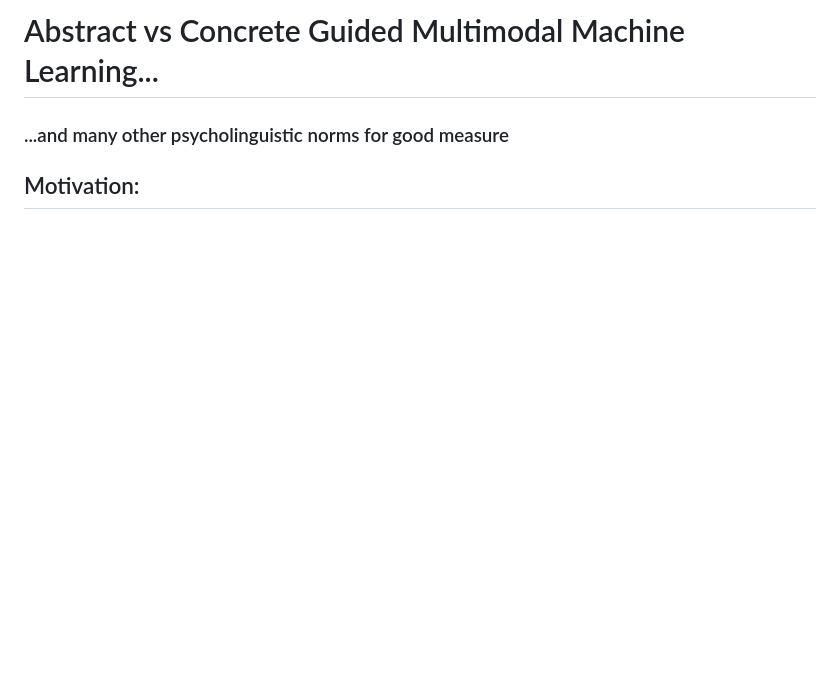
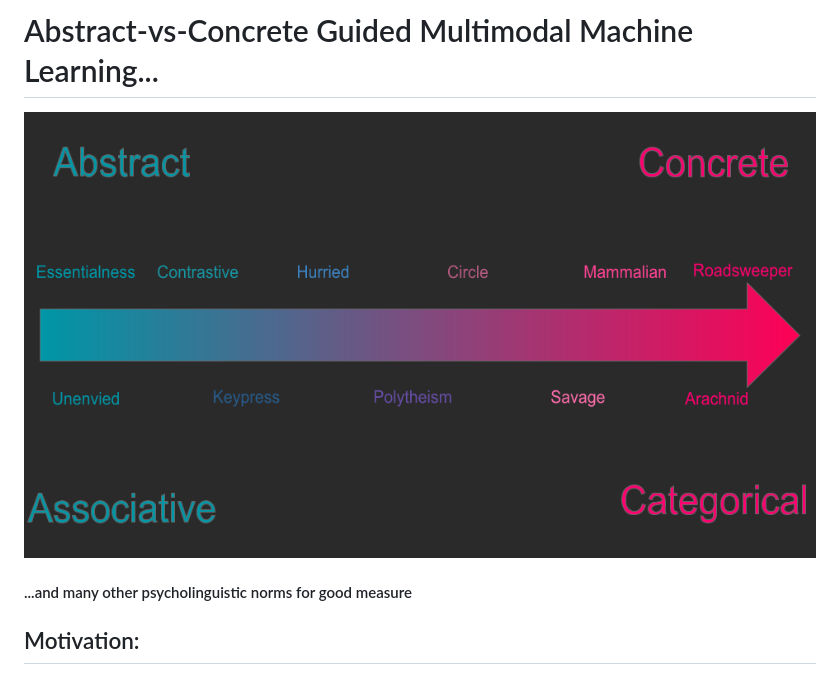
Before and after one commit to Jumperkables/a_vs_c, a Markdown page: README.md, the part around the change. Rendered like a GitHub page; pictures changed too: misc/imgs/a-c_scale.png (added); blank space fills up the shorter version.

Commit message:
nicer graphics

```diff
--- a/README.md
+++ b/README.md
@@ -1,5 +1,6 @@
-# Abstract vs Concrete Guided Multimodal Machine Learning...
-### ...and many other psycholinguistic norms for good measure
+# Abstract-vs-Concrete Guided Multimodal Machine Learning...
+![Alt text](misc/imgs/a-c_scale.png?raw=true "Abstract -> Concrete")
+#### ...and many other psycholinguistic norms for good measure
 
 ## Motivation:
 
```
